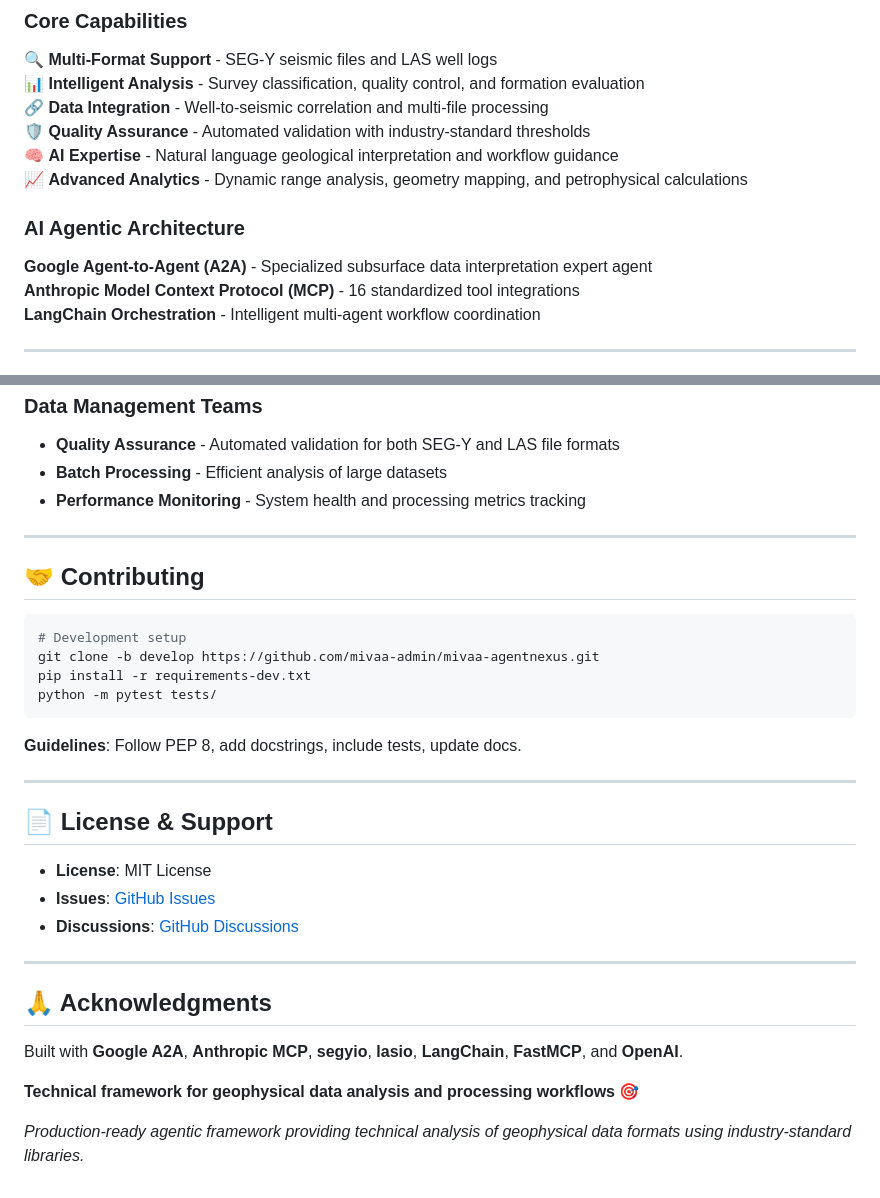
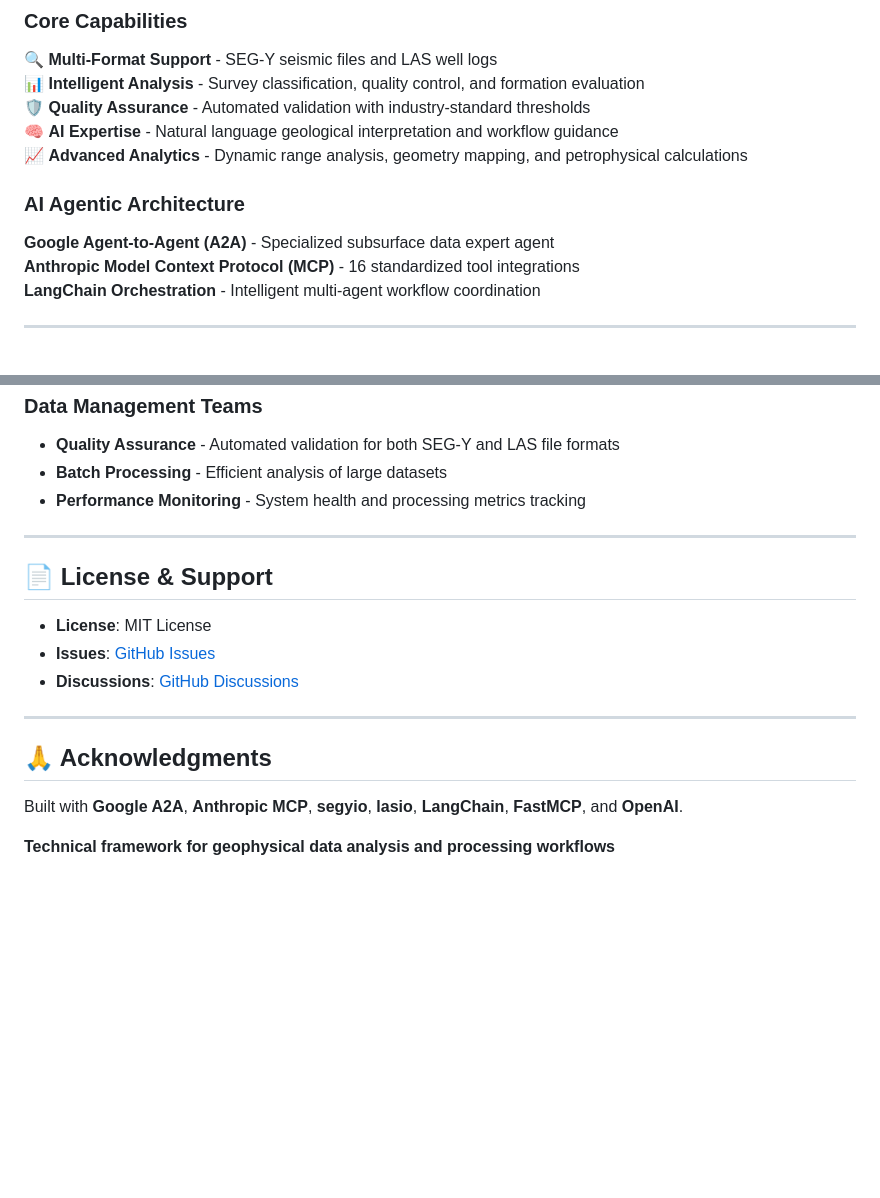
Before and after one commit to tunghoang/i2g-agentnexus, a Markdown page: README.md, 2 parts joined by grey strips. Rendered like a GitHub page; blank space fills up the shorter version.

````diff
--- a/README.md
+++ b/README.md
@@ -10,13 +10,12 @@ Agentic framework integrating SEG-Y seismic analysis and LAS well log evaluation
 ### Core Capabilities
 🔍 **Multi-Format Support** - SEG-Y seismic files and LAS well logs
 📊 **Intelligent Analysis** - Survey classification, quality control, and formation evaluation
-🔗 **Data Integration** - Well-to-seismic correlation and multi-file processing
 🛡️ **Quality Assurance** - Automated validation with industry-standard thresholds
 🧠 **AI Expertise** - Natural language geological interpretation and workflow guidance
 📈 **Advanced Analytics** - Dynamic range analysis, geometry mapping, and petrophysical calculations
 
 ### AI Agentic Architecture
-**Google Agent-to-Agent (A2A)** - Specialized subsurface data interpretation expert agent
+**Google Agent-to-Agent (A2A)** - Specialized subsurface data expert agent
 **Anthropic Model Context Protocol (MCP)** - 16 standardized tool integrations
 **LangChain Orchestration** - Intelligent multi-agent workflow coordination
 
@@ -436,19 +435,6 @@ mivaa-agentnexus/
 
 ---
 
-## 🤝 Contributing
-
-```bash
-# Development setup
-git clone -b develop https://github.com/mivaa-admin/mivaa-agentnexus.git
-pip install -r requirements-dev.txt
-python -m pytest tests/
-```
-
-**Guidelines**: Follow PEP 8, add docstrings, include tests, update docs.
-
----
-
 ## 📄 License & Support
 
 - **License**: MIT License
@@ -461,6 +447,4 @@ python -m pytest tests/
 
 Built with **Google A2A**, **Anthropic MCP**, **segyio**, **lasio**, **LangChain**, **FastMCP**, and **OpenAI**.
 
-**Technical framework for geophysical data analysis and processing workflows** 🎯
-
-*Production-ready agentic framework providing technical analysis of geophysical data formats using industry-standard libraries.*
+**Technical framework for geophysical data analysis and processing workflows**
````
Also changed, not shown: other parts of README.md (+3 -3 lines).
